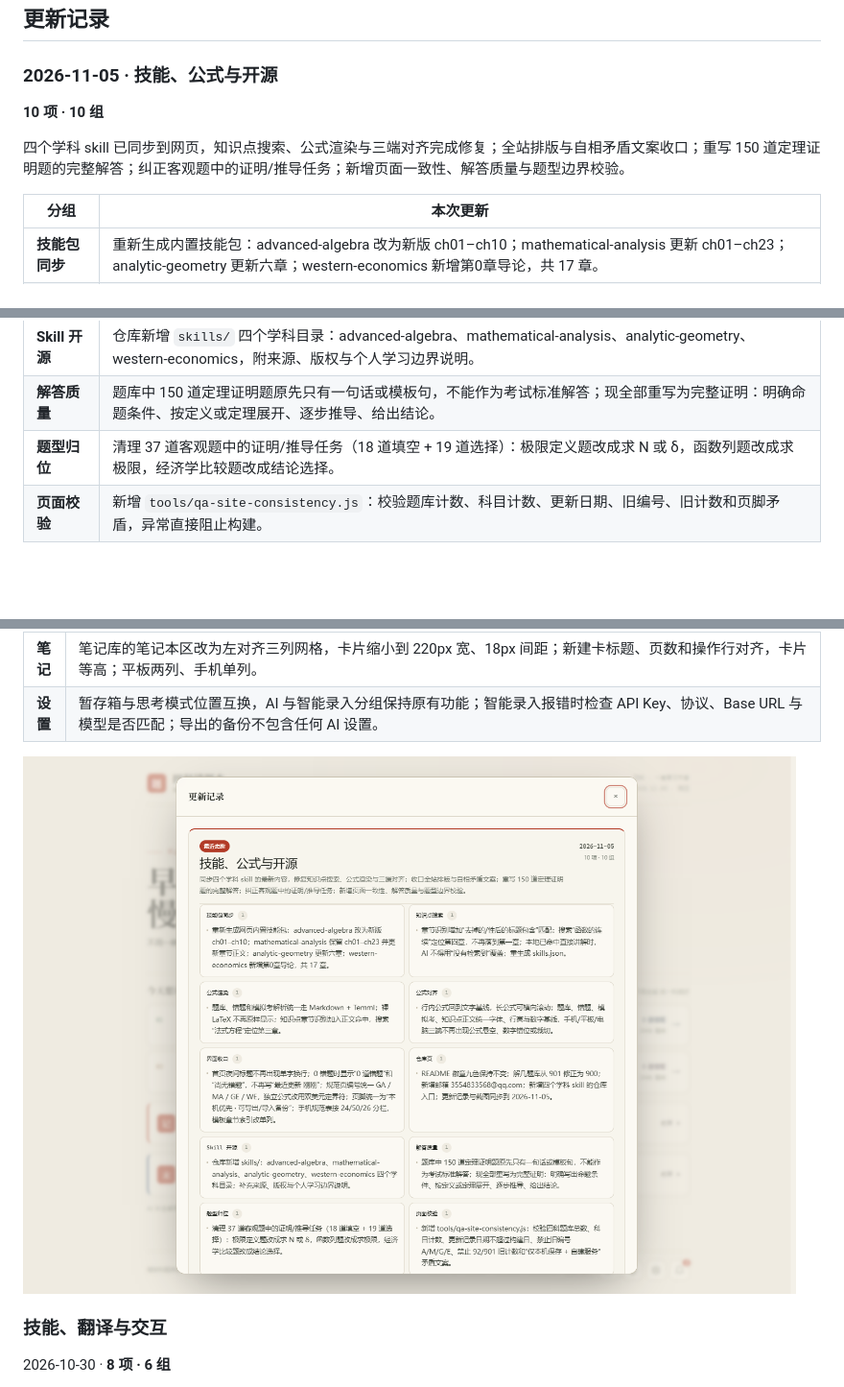
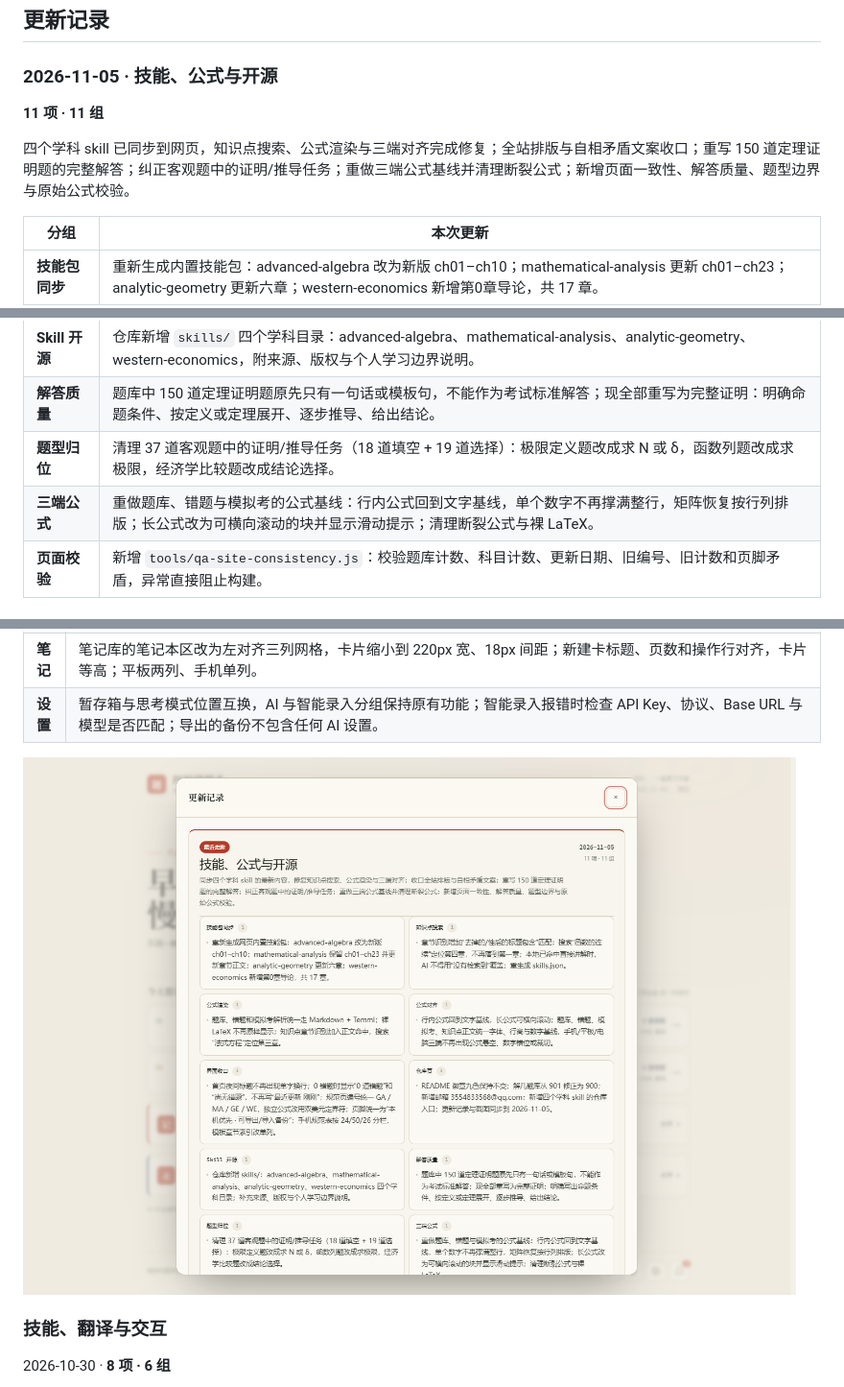
Before and after one commit to lanzaihua/lanzaihua.github.io, a Markdown page: README.md, 3 parts joined by grey strips. Shown: that part at 96% size. Rendered like a GitHub page; pictures changed too: assets/v2/20261105-changelog.png; folded sections open; blank space fills up the shorter version.

```diff
--- a/README.md
+++ b/README.md
@@ -149,9 +149,9 @@
 
 ### 2026-11-05 · 技能、公式与开源
 
-**10 项 · 10 组**
+**11 项 · 11 组**
 
-四个学科 skill 已同步到网页，知识点搜索、公式渲染与三端对齐完成修复；全站排版与自相矛盾文案收口；重写 150 道定理证明题的完整解答；纠正客观题中的证明/推导任务；新增页面一致性、解答质量与题型边界校验。
+四个学科 skill 已同步到网页，知识点搜索、公式渲染与三端对齐完成修复；全站排版与自相矛盾文案收口；重写 150 道定理证明题的完整解答；纠正客观题中的证明/推导任务；重做三端公式基线并清理断裂公式；新增页面一致性、解答质量、题型边界与原始公式校验。
 
 | 分组 | 本次更新 |
 |---|---|
@@ -164,6 +164,7 @@
 | **Skill 开源** | 仓库新增 `skills/` 四个学科目录：advanced-algebra、mathematical-analysis、analytic-geometry、western-economics，附来源、版权与个人学习边界说明。 |
 | **解答质量** | 题库中 150 道定理证明题原先只有一句话或模板句，不能作为考试标准解答；现全部重写为完整证明：明确命题条件、按定义或定理展开、逐步推导、给出结论。 |
 | **题型归位** | 清理 37 道客观题中的证明/推导任务（18 道填空 + 19 道选择）：极限定义题改成求 N 或 δ，函数列题改成求极限，经济学比较题改成结论选择。 |
+| **三端公式** | 重做题库、错题与模拟考的公式基线：行内公式回到文字基线，单个数字不再撑满整行，矩阵恢复按行列排版；长公式改为可横向滚动的块并显示滑动提示；清理断裂公式与裸 LaTeX。 |
 | **页面校验** | 新增 `tools/qa-site-consistency.js`：校验题库计数、科目计数、更新日期、旧编号、旧计数和页脚矛盾，异常直接阻止构建。 |
 
 ### 2026-11-04 · 题库与界面
```
Also changed, not shown: CHANGELOG.md (+3 -2 lines), 2 other files.
